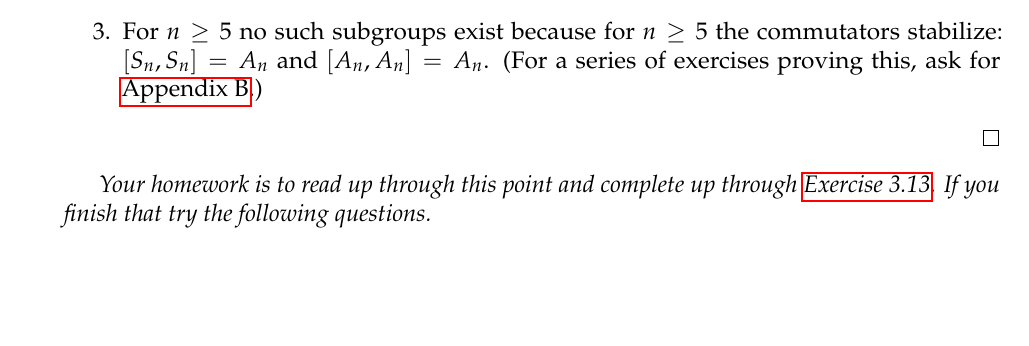
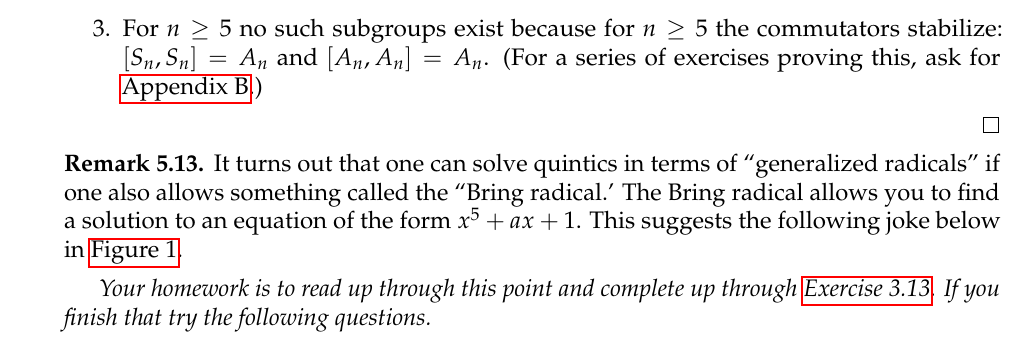
Before and after one commit to aaronlandesman/symmetries-and-polynomials, a LaTeX document (symmetries-and-polynomials-notes.tex): part of page 13 of 17 before the commit and part of page 13 of 18 after it, cut so that both start at the same text, the shorter picture padded with empty space. Compiled offline with pdfLaTeX.

Commit message:
added picture

```diff
--- a/symmetries-and-polynomials-notes.tex
+++ b/symmetries-and-polynomials-notes.tex
@@ -928,3 +928,12 @@ Taking iterated commutators of $S_n$ for $n \geq 5$ does not eventually shrink t
 	\end{enumerate}
 \end{proof}
 
+\begin{remark}
+	\label{remark:}
+	It turns out that one can solve quintics in terms of ``generalized
+	radicals'' if one also allows something called the
+	``Bring radical.'
+	The Bring radical allows you to find a solution
+	to an equation of the form $x^5 + ax + 1$.
+	This suggests the following joke below in \autoref{figure:bring-radicals}.
+\end{remark}
@@ -931,3 +944,6 @@ Taking iterated commutators of $S_n$ for $n \geq 5$ does not eventually shrink t
+		\label{figure:bring-radicals}
+\end{figure}
+
 
 {\it Your homework is to read up through this point and complete up through \autoref{exercise:tetrahedron-rotations}. If you finish that try the following questions.}
 
```
Also changed, not shown: symmetries-and-polynomials-notes.tex (10 more changed lines).
